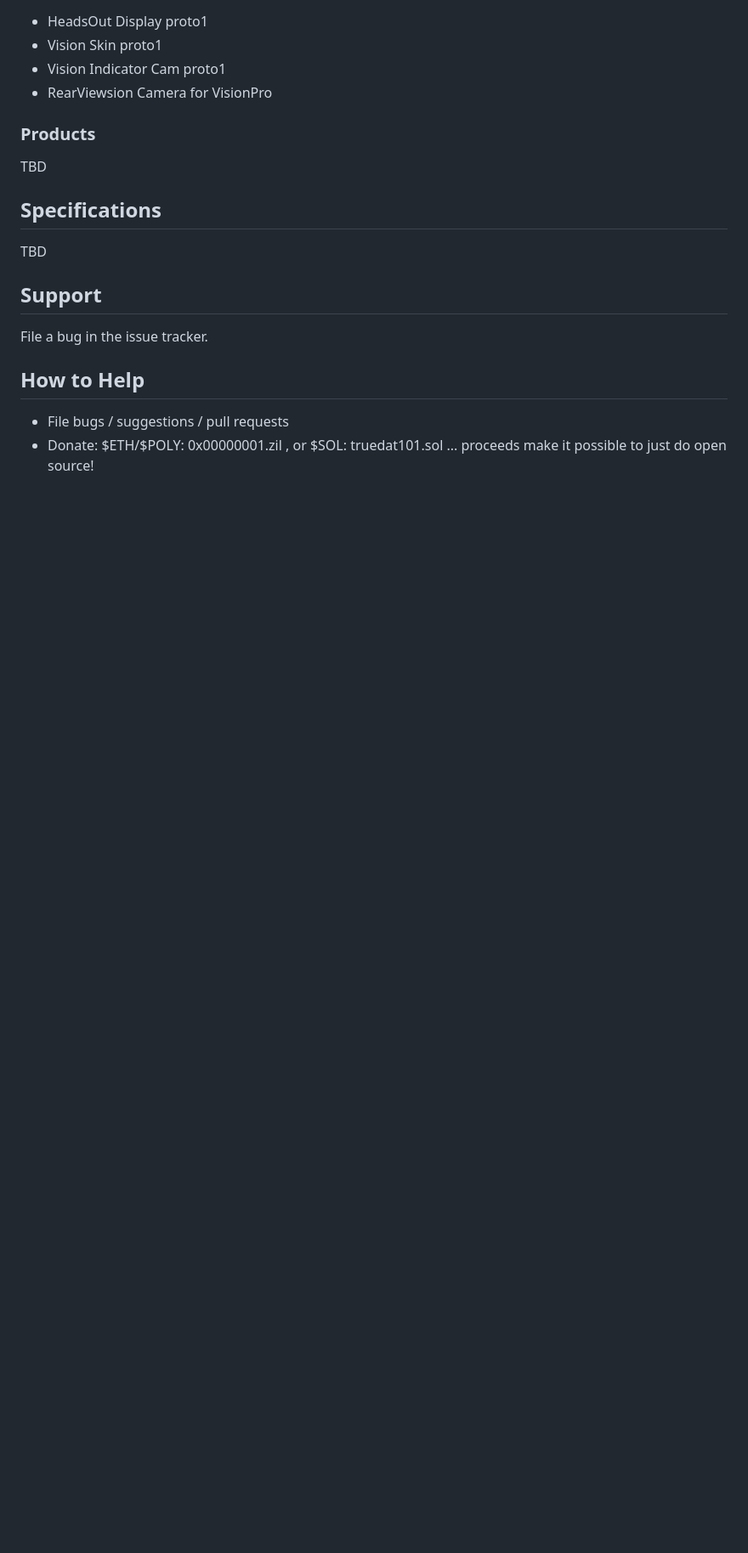
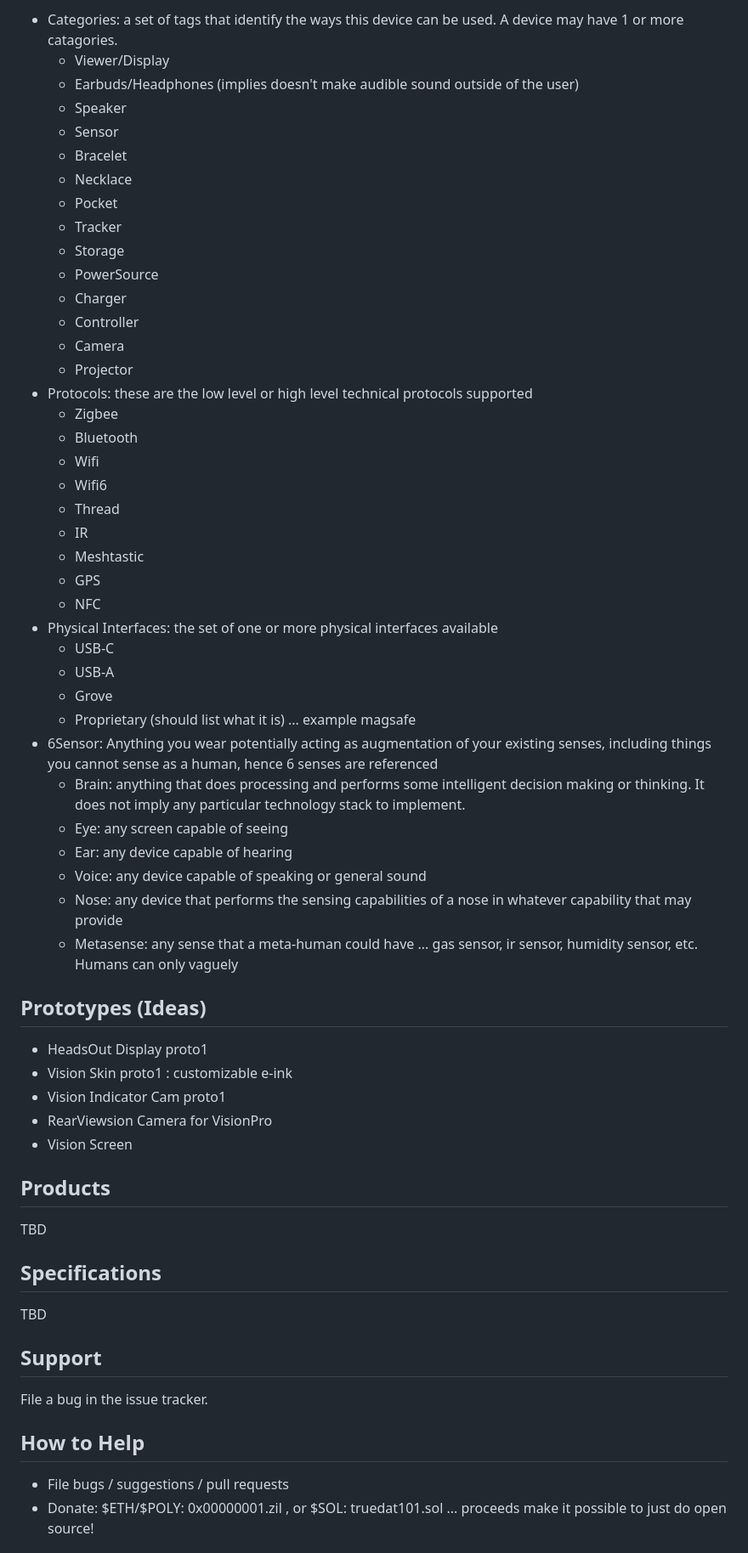
Before and after one commit to IoTone/OpenWR, a Markdown page: README.md, the part around the change printed below. Shown: that part at 85% size. Drawn GitHub-style; blank space fills up the shorter version.

Commit message:
Update concepts in README

```diff
--- a/README.md
+++ b/README.md
@@ -29,10 +44,50 @@ The archives are where products move to that are no longer supported.  This may
+- Categories: a set of tags that identify the ways this device can be used.  A device may have 1 or more catagories.
+  - Viewer/Display
+  - Earbuds/Headphones (implies doesn't make audible sound outside of the user)
+  - Speaker
+  - Sensor
+  - Bracelet
+  - Necklace
+  - Pocket
+  - Tracker
+  - Storage
+  - PowerSource
+  - Charger
+  - Controller
+  - Camera
+  - Projector
+- Protocols: these are the low level or high level technical protocols supported
+  - Zigbee
+  - Bluetooth
+  - Wifi
+  - Wifi6
+  - Thread
+  - IR
+  - Meshtastic
+  - GPS
+  - NFC
+- Physical Interfaces: the set of one or more physical interfaces available
+  - USB-C
+  - USB-A
+  - Grove
+  - Proprietary (should list what it is) ... example magsafe
+- 6Sensor: Anything you wear potentially acting as augmentation of your existing senses, including things you cannot sense as a human, hence 6 senses are referenced
+  - Brain: anything that does processing and performs some intelligent decision making or thinking.  It does not imply any particular technology stack to implement.
+  - Eye: any screen capable of seeing
+  - Ear: any device capable of hearing
+  - Voice: any device capable of speaking or general sound
+  - Nose: any device that performs the sensing capabilities of a nose in whatever capability that may provide
+  - Metasense: any sense that a meta-human could have ... gas sensor, ir sensor, humidity sensor, etc.  Humans can only vaguely
+
+## Prototypes (Ideas)
 
 - HeadsOut Display proto1
-- Vision Skin proto1
+- Vision Skin proto1 : customizable e-ink
 - Vision Indicator Cam proto1
 - RearViewsion Camera for VisionPro
+- Vision Screen
 
-### Products
+## Products
 
 TBD
 
```
Also changed, not shown: other parts of README.md (+16 -1 lines).
